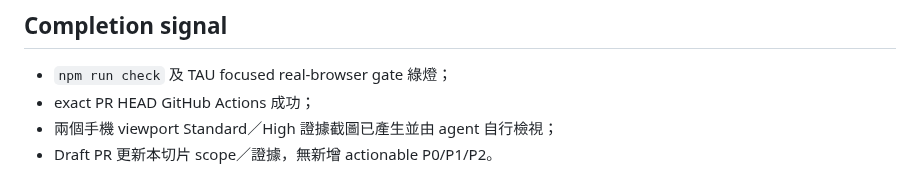
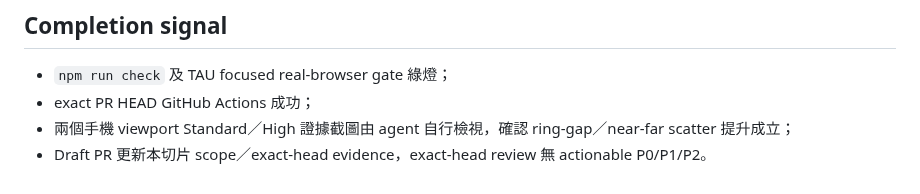
Before and after one commit to kenchan-pixel/stellar-wrap, a Markdown page: docs/TAU_RING_SHADOW_DEPTH.md, the part around one of its changes. Rendered like a GitHub page.

```diff
--- a/docs/TAU_RING_SHADOW_DEPTH.md
+++ b/docs/TAU_RING_SHADOW_DEPTH.md
@@ -54,5 +59,5 @@ Focused validator 會檢查：
 
 - `npm run check` 及 TAU focused real-browser gate 綠燈；
 - exact PR HEAD GitHub Actions 成功；
-- 兩個手機 viewport Standard／High 證據截圖已產生並由 agent 自行檢視；
-- Draft PR 更新本切片 scope／證據，無新增 actionable P0/P1/P2。
+- 兩個手機 viewport Standard／High 證據截圖由 agent 自行檢視，確認 ring-gap／near-far scatter 提升成立；
+- Draft PR 更新本切片 scope／exact-head evidence，exact-head review 無 actionable P0/P1/P2。
```
Also changed, not shown: other parts of docs/TAU_RING_SHADOW_DEPTH.md (+27 -22 lines).
